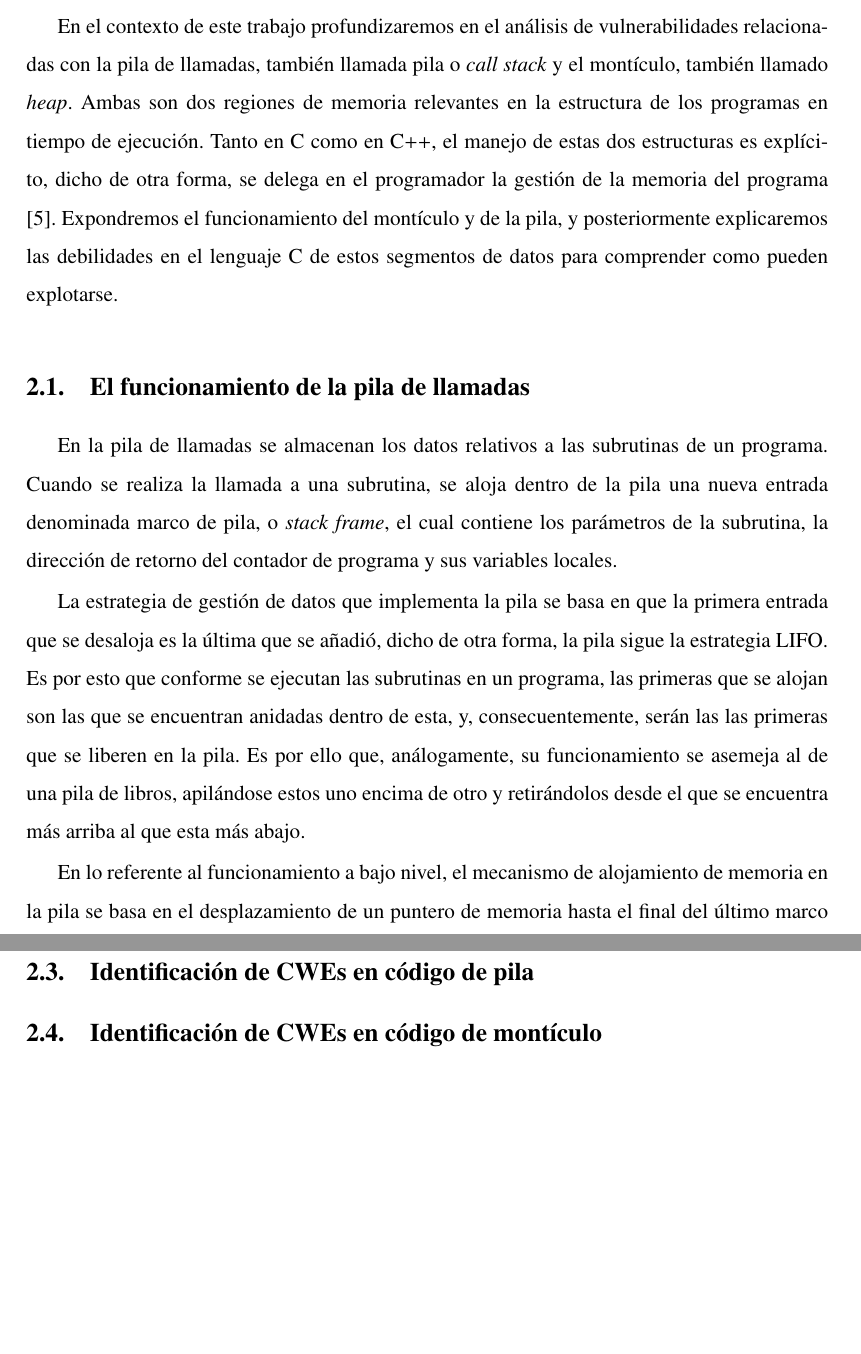
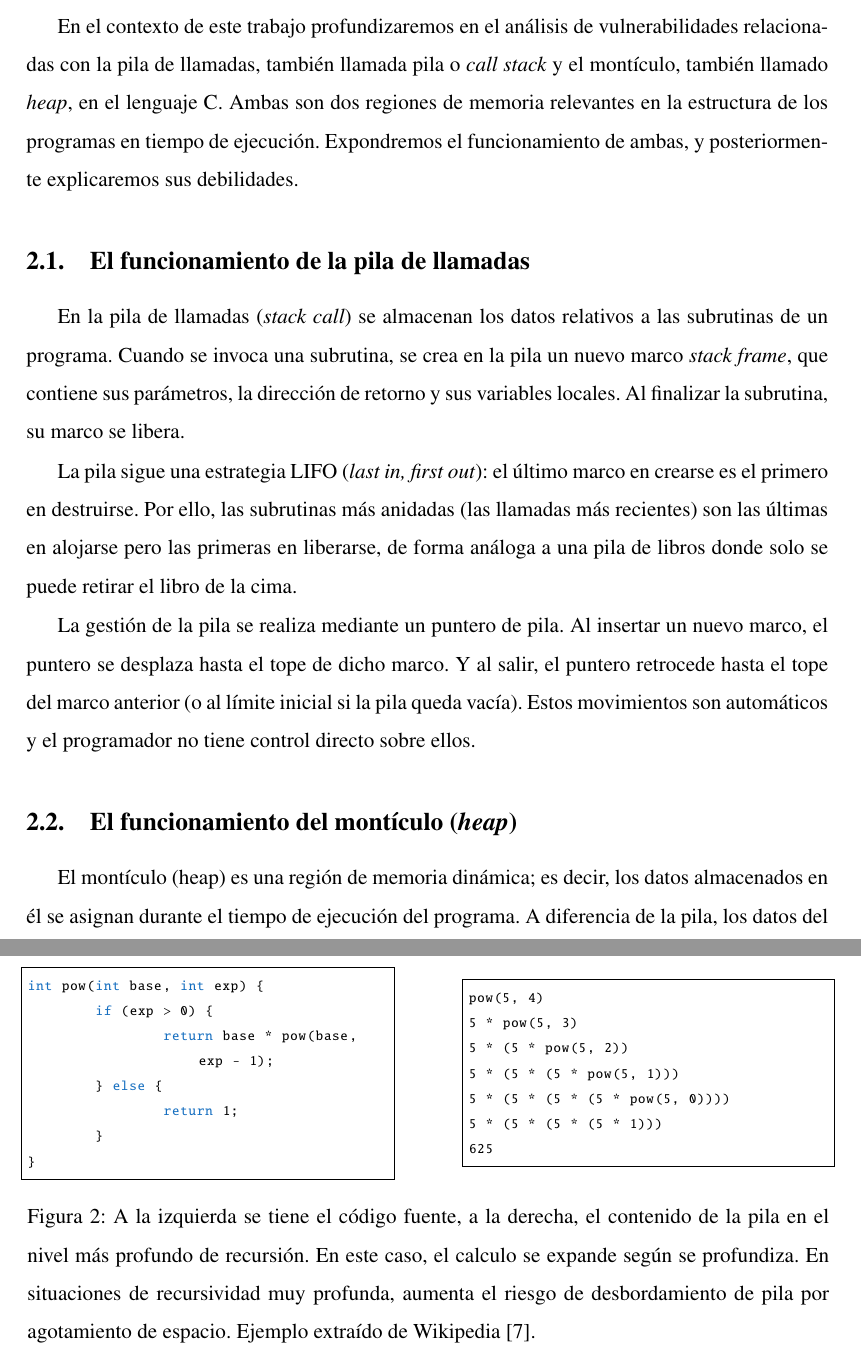
Before and after one commit to P4Bs/infosec-master-thesis, a LaTeX paper (main.tex): two parts of pages 9 and 11 of 21 before the commit and two parts of pages 9 and 12 of 21 after it, joined at a grey line, cut so that both start at the same text, the shorter picture padded with empty space. Compiled offline with pdfLaTeX.

Commit message:
Corrección de estilo

```diff
--- a/main.tex
+++ b/main.tex
@@ -42,41 +56,36 @@ sorting=none
 \listoffigures
 
 \section{Introducción}
-El lenguaje de programación C es uno de los lenguajes más populares en la industria de desarrollo de software. Este lenguaje adquiere
-una notable presencia en sistemas en los que se necesita del acceso a bajo nivel al hardware, la eficiencia temporal y el control explícito de los recursos. Originalmente, C se planteo como un lenguaje de programación de sistemas para la familia de sistemas operativos tipo UNIX,
-caracterizado técnicamente como un lenguaje liviano, de propósito general y portable \cite{seacord-2013}.
-Una gran cantidad de aplicaciones de alto rendimiento y sistemas críticos se implementan en C y continúan en soporte.
+El lenguaje de programación C es uno de los lenguajes más populares en la industria de desarrollo de software. Este lenguaje adquiere una notable presencia en sistemas en los que se necesita del acceso a bajo nivel al hardware, la eficiencia temporal y el control explícito de los recursos. Originalmente, C se planteo como un lenguaje de programación de sistemas para la familia de sistemas operativos tipo UNIX,  caracterizado técnicamente como un lenguaje liviano, de propósito general y portable \cite{seacord-2013}. Una gran cantidad de aplicaciones de alto rendimiento y sistemas críticos se implementan en C y continúan en soporte.
 
-Sin embargo, las características que popularizaron a C también son el fondo detrás de una gestión insegura de la memoria intrínseca
-al lenguaje. Esta gestión insegura propicia la aparición de errores en el manejo de la memoria, que, además de ser difíciles de detectar,
-constituyen una de las superficies de ataque más persistentes en los lenguajes de programación \textit{memory-unsafe}.
+Sin embargo, las características que popularizaron a C también son el fondo detrás de una gestión insegura de la memoria intrínseca al lenguaje. Esta gestión insegura propicia la aparición de errores en el manejo de la memoria, que, además de ser difíciles de detectar, constituyen una de las superficies de ataque más persistentes en los lenguajes de programación \textit{memory-unsafe}.
 
-Los lenguajes de programación \textit{memory-unsafe} no cuentan, por defecto, con mecanismos de prevención de errores comunes de programación
-relacionados con la libertad en el acceso a memoria. Bajo esta libertad, el programador gestiona manualmente la memoria, pero esta libertad
-conlleva la aparición de distintos tipos de vulnerabilidades, entre las que figuran los desbordamientos de pila, las filtraciones de memoria y la
-corrupción de memoria
+Los lenguajes de programación \textit{memory-unsafe} no cuentan, por defecto, con mecanismos de prevención de errores comunes de programación relacionados con la libertad en el acceso a memoria. Bajo esta libertad, el programador gestiona manualmente la memoria, pero esta libertad conlleva la aparición de distintos tipos de vulnerabilidades, entre las que figuran los desbordamientos de pila, las filtraciones de memoria y la corrupción de memoria
 
-Concretamente, las vulnerabilidades de corrupción de memoria constituyen el tipo de vulnerabilidad más frecuente. La sobre-escritura de metadatos
-del montículo, los punteros colgantes, las lecturas de memoria no inicializada, las liberaciones inválidas de memoria o la doble liberación de memoria
-son debilidades reconocidas por investigadores de seguridad y cuentan con sus respectivas técnicas de protección para abordarlas \cite{moghadam-2024}.
+Concretamente, las vulnerabilidades de corrupción de memoria constituyen el tipo de vulnerabilidad más frecuente. La sobre-escritura de metadatos del montículo, los punteros colgantes, las lecturas de memoria no inicializada, las liberaciones inválidas de memoria o la doble liberación de memoria son debilidades reconocidas por investigadores de seguridad y cuentan con sus respectivas técnicas de protección para abordarlas \cite{moghadam-2024}.
 
-Cada una de las vulnerabilidades anteriormente mencionadas se recogen en la Common Weakness Enumeration (CWE), por lo que hacemos énfasis en que las
-fallas que se encuentran en programas escritos en C no son errores individuales aislados, sino que son consecuencia del diseño estructural del lenguaje.
+Cada una de las vulnerabilidades anteriormente mencionadas se recogen en la Common Weakness Enumeration (CWE), por lo que hacemos énfasis en que las fallas que se encuentran en programas escritos en C no son errores individuales aislados, sino que son consecuencia del diseño estructural del lenguaje.
 
-A la vista de este escenario, la detección de debilidades supone una necesidad con objeto de asegurar la calidad y diseñar software seguro. La literatura
-sobre el análisis de programas señala una reducción en el coste de corrección de vulnerabilidades si se detectan tempranamente. De hecho, facilita la
-implementación de prácticas de seguridad <<\textit{shift-left}>> e intervenir antes de que los defectos lleguen a la etapa de despliegue o de explotación \cite{cifuentes-2023}.
+A la vista de este escenario, la detección de debilidades supone una necesidad con objeto de asegurar la calidad y diseñar software seguro. La literatura sobre el análisis de programas señala una reducción en el coste de corrección de vulnerabilidades si se detectan tempranamente. De hecho, facilita la implementación de prácticas de seguridad <<\textit{shift-left}>> e intervenir antes de que los defectos lleguen a la etapa de despliegue o de explotación \cite{cifuentes-2023}.
 
 Los analizadores de código estático son herramientas que permiten la detección de vulnerabilidades en el código fuente a partir de la detección de patrones. Son herramientas de referencia en la industria de desarrollo software, por ejemplo en las canalizaciones de integración continua, dado que permiten identificar estas vulnerabilidades en las fases tempranas del ciclo de vida del software. Por el contrario, hay estudios empíricos que muestran sus limitaciones en la precisión, cobertura, explicabilidad y unas altas tasas de positivos en sus reportajes \cite{aloraini-2019}. Por lo tanto, detectar estas vulnerabilidades asegurando una alta fiabilidad y utilidad sigue siendo un problema abierto.
 
 \section{Estado del arte}
-En el contexto de este trabajo profundizaremos en el análisis de vulnerabilidades relacionadas con la pila de llamadas, también llamada pila o \textit{call stack} y el montículo, también llamado \textit{heap}. Ambas son dos regiones de memoria relevantes en la estructura de los programas en tiempo de ejecución. Tanto en C como en C++, el manejo de estas dos estructuras es explícito, dicho de otra forma, se delega en el programador la gestión de la memoria del programa \cite{hertz-2005}. Expondremos el funcionamiento del montículo y de la pila, y posteriormente explicaremos las debilidades en el lenguaje C de estos segmentos de datos para comprender como pueden explotarse.
+En el contexto de este trabajo profundizaremos en el análisis de vulnerabilidades relacionadas con la pila de llamadas, también llamada pila o \textit{call stack} y el montículo, también llamado \textit{heap}, en el lenguaje C. Ambas son dos regiones de memoria relevantes en la estructura de los programas en tiempo de ejecución.
+% Tanto en C como en C++ se delega en el programador la gestión de la memoria del programa, de forma los programadores interactúan directa o indirectamente con estas regiones de datos \cite{hertz-2005}.
+Expondremos el funcionamiento de ambas, y posteriormente explicaremos sus  debilidades.
 
 \subsection{El funcionamiento de la pila de llamadas}
-En la pila de llamadas se almacenan los datos relativos a las subrutinas de un programa. Cuando se realiza la llamada a una subrutina, se aloja dentro de la pila una nueva entrada denominada marco de pila, o \textit{stack frame}, el cual contiene los parámetros de la subrutina, la dirección de retorno del contador de programa y sus variables locales.
+En la pila de llamadas (\textit{stack call}) se almacenan los datos relativos a las subrutinas de un programa. Cuando se invoca una subrutina, se crea en la pila un nuevo marco \textit{stack frame}, que contiene sus parámetros, la dirección de retorno y sus variables locales. Al finalizar la subrutina, su marco se libera.
 
-La estrategia de gestión de datos que implementa la pila se basa en que la primera entrada que se desaloja es la última que se añadió, dicho de otra forma, la pila sigue la estrategia LIFO. Es por esto que conforme se ejecutan las subrutinas en un programa, las primeras que se alojan son las que se encuentran anidadas dentro de esta, y, consecuentemente, serán las las primeras que se liberen en la pila. Es por ello que, análogamente, su funcionamiento se asemeja al de una pila de libros, apilándose estos uno encima de otro y retirándolos desde el que se encuentra más arriba al que esta más abajo.
+La pila sigue una estrategia LIFO (\textit{last in, first out}): el último marco en crearse es el primero en destruirse. Por ello, las subrutinas más anidadas (las llamadas más recientes) son las últimas en alojarse pero las primeras en liberarse, de forma análoga a una pila de libros donde solo se puede retirar el libro de la cima.
 
-En lo referente al funcionamiento a bajo nivel, el mecanismo de alojamiento de memoria en la pila se basa en el desplazamiento de un puntero de memoria hasta el final del último marco de pila que se insertó. Además, el lenguaje ensamblador usa instrucciones especializadas para las llamadas a subrutinas. Los compiladores de lenguajes emplean múltiples técnicas con el fin de optimizar el uso de los recursos, como las instrucciones \textit{push} y \textit{pop}, para introducir y sacar datos de la pila respectivamente, es un ejemplo de este tipo de optimizaciones.
+%La estrategia de gestión de datos que implementa la pila se basa en que la primera entrada que se desaloja es la última que se añadió, dicho de otra forma, la pila sigue la estrategia LIFO. Es por esto que conforme se ejecutan las subrutinas en un programa, las primeras que se alojan son las que se encuentran anidadas dentro de esta, y, consecuentemente, serán las las primeras que se liberen en la pila. Es por ello que, análogamente, su funcionamiento se asemeja al de una pila de libros, apilándose estos uno encima de otro y retirándolos desde el que se encuentra más arriba al que esta más abajo.
 
-Por otra parte, en el segmento de datos, la pila comparte la misma región de memoria que el montículo; con la particularidad de que los punteros de direcciones de ambos crecen en sentidos opuestos. En la mayoría de arquitecturas de computadores, se decide por convención que la pila crece decrementando el puntero mientras que el montículo lo hace incrementándolo. En la figura \ref{fig:estructura-memoria-proceso} se observa la estructura en memoria que ambas regiones comparten el mismo espacio de direcciones.
+La gestión de la pila se realiza mediante un puntero de pila. Al insertar un nuevo marco, el puntero se desplaza hasta el tope de dicho marco. Y al salir, el puntero retrocede hasta el tope del marco anterior (o al límite inicial si la pila queda vacía). Estos movimientos son automáticos y el programador no tiene control directo sobre ellos.
+
+%El mecanismo de alojamiento en la pila se basa en el desplazamiento de un puntero de memoria. Por cada marco de pila que se inserta, el puntero se mueve hasta el final del marco. En la salida del marco de pila ocurre a la inversa, el puntero se desplaza al final del marco anterior, o en su defecto del limite inicial de la pila. Ambos mecanismos son automáticos, de forma que sobre ellos no tiene control directo el programador.
+
+
+\subsection{El funcionamiento del montículo (\textit{heap})}
+El montículo (heap) es una región de memoria dinámica; es decir, los datos almacenados en él se asignan durante el tiempo de ejecución del programa. A diferencia de la pila, los datos del montículo deben gestionarse manualmente.
@@ -97,3 +128,27 @@ En el caso de la recursión, y obviando la recursión infinita, un desbordamient
 
 \begin{figure}[htpb]
 	\centering
+	\begin{minipage}{.45\columnwidth}
+		\begin{lstlisting}
+			int pow(int base, int exp) {
+				if (exp > 0) {
+					return base * pow(base, exp - 1);
+				} else {
+					return 1;
+				}
+			}
+		\end{lstlisting}
+	\end{minipage}
+	\hfill
+	\begin{minipage}{.45\columnwidth}
+		\begin{lstlisting}
+			pow(5, 4)
+			5 * pow(5, 3)
+			5 * (5 * pow(5, 2))
+			5 * (5 * (5 * pow(5, 1)))
+			5 * (5 * (5 * (5 * pow(5, 0))))
+			5 * (5 * (5 * (5 * 1)))
+			625
+		\end{lstlisting}
+	\end{minipage}
+	\caption{A la izquierda se tiene el código fuente, a la derecha, el contenido de la pila en el nivel más profundo de recursión. En este caso, el calculo se expande según se profundiza. En situaciones de recursividad muy profunda, aumenta el riesgo de desbordamiento de pila por agotamiento de espacio. Ejemplo extraído de Wikipedia \cite{enwiki:1351011401}.}
@@ -113,3 +161,0 @@ Respecto a las variables excesivamente grandes, el tamaño de las variables se c
-\subsection{Identificación de CWEs en código de pila}
-
-\subsection{Identificación de CWEs en código de montículo}
```
Also changed, not shown: bibliography.bib (+15 -0 lines), main.pdf, main.tex (61 more changed lines).
